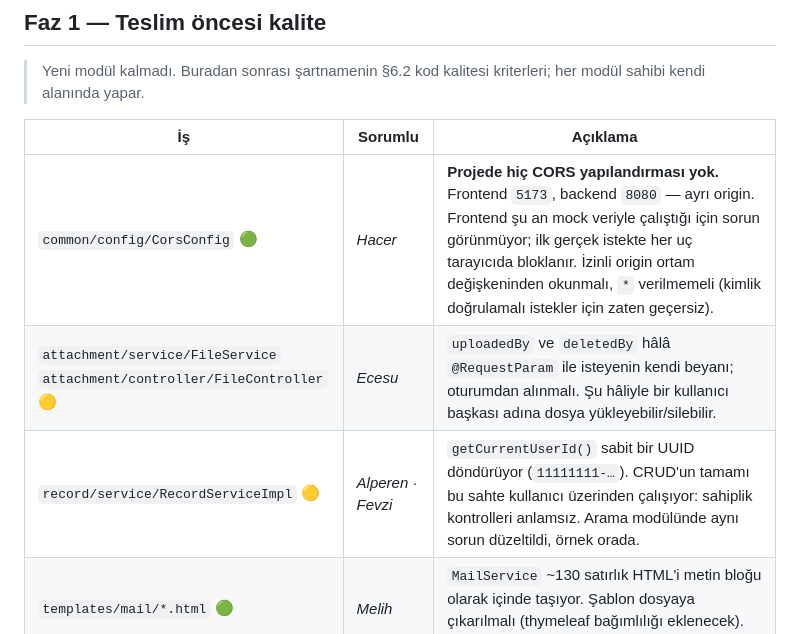
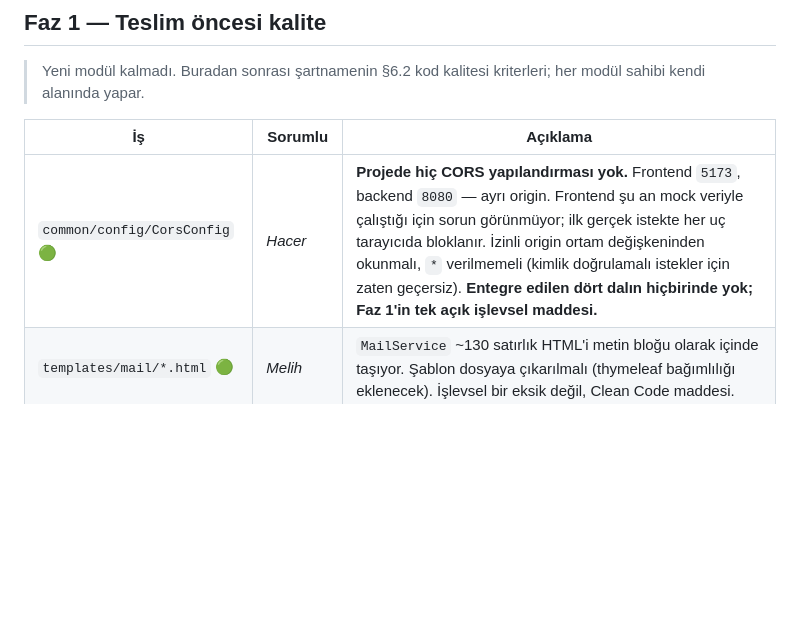
Before and after one commit to btkstajyer26/WorkFlowProject, a Markdown page: docs/EKSIK_SINIFLAR_VE_ONCELIK.md, the part around one of its changes. GitHub-like rendering; blank space fills up the shorter version.

```diff
--- a/docs/EKSIK_SINIFLAR_VE_ONCELIK.md
+++ b/docs/EKSIK_SINIFLAR_VE_ONCELIK.md
@@ -31,9 +35,7 @@ kalite maddeleri**.
 
 | İş | Sorumlu | Açıklama |
 |---|---|---|
-| `common/config/CorsConfig` 🟢 | *Hacer* | **Projede hiç CORS yapılandırması yok.** Frontend `5173`, backend `8080` — ayrı origin. Frontend şu an mock veriyle çalıştığı için sorun görünmüyor; ilk gerçek istekte her uç tarayıcıda bloklanır. İzinli origin ortam değişkeninden okunmalı, `*` verilmemeli (kimlik doğrulamalı istekler için zaten geçersiz). |
-| `attachment/service/FileService`<br>`attachment/controller/FileController` 🟡 | *Ecesu* | `uploadedBy` ve `deletedBy` hâlâ `@RequestParam` ile isteyenin kendi beyanı; oturumdan alınmalı. Şu hâliyle bir kullanıcı başkası adına dosya yükleyebilir/silebilir. |
-| `record/service/RecordServiceImpl` 🟡 | *Alperen · Fevzi* | `getCurrentUserId()` sabit bir UUID döndürüyor (`11111111-…`). CRUD'un tamamı bu sahte kullanıcı üzerinden çalışıyor: sahiplik kontrolleri anlamsız. Arama modülünde aynı sorun düzeltildi, örnek orada. |
+| `common/config/CorsConfig` 🟢 | *Hacer* | **Projede hiç CORS yapılandırması yok.** Frontend `5173`, backend `8080` — ayrı origin. Frontend şu an mock veriyle çalıştığı için sorun görünmüyor; ilk gerçek istekte her uç tarayıcıda bloklanır. İzinli origin ortam değişkeninden okunmalı, `*` verilmemeli (kimlik doğrulamalı istekler için zaten geçersiz). **Entegre edilen dört dalın hiçbirinde yok; Faz 1'in tek açık işlevsel maddesi.** |
 | `templates/mail/*.html` 🟢 | *Melih* | `MailService` ~130 satırlık HTML'i metin bloğu olarak içinde taşıyor. Şablon dosyaya çıkarılmalı (thymeleaf bağımlılığı eklenecek). İşlevsel bir eksik değil, Clean Code maddesi. |
 | `record` · `auth` · `common` testleri 🟢 | *ilgili sahipler* | 246 testin çoğu `workflow`, `rbac`, `audit` ve `search`'te. Bu üç modülün hiç testi yok. |
 | `*Request` DTO'ları 🟡 | *ilgili sahipler* | `@Valid`/`@NotBlank` yalnızca `RecordCreateRequest`, `RecordUpdateRequest` ve `WorkflowActionRequest`'te var. `auth` ve `user` DTO'larında doğrulama yok. |
```
Also changed, not shown: other parts of docs/EKSIK_SINIFLAR_VE_ONCELIK.md (+15 -5 lines).
